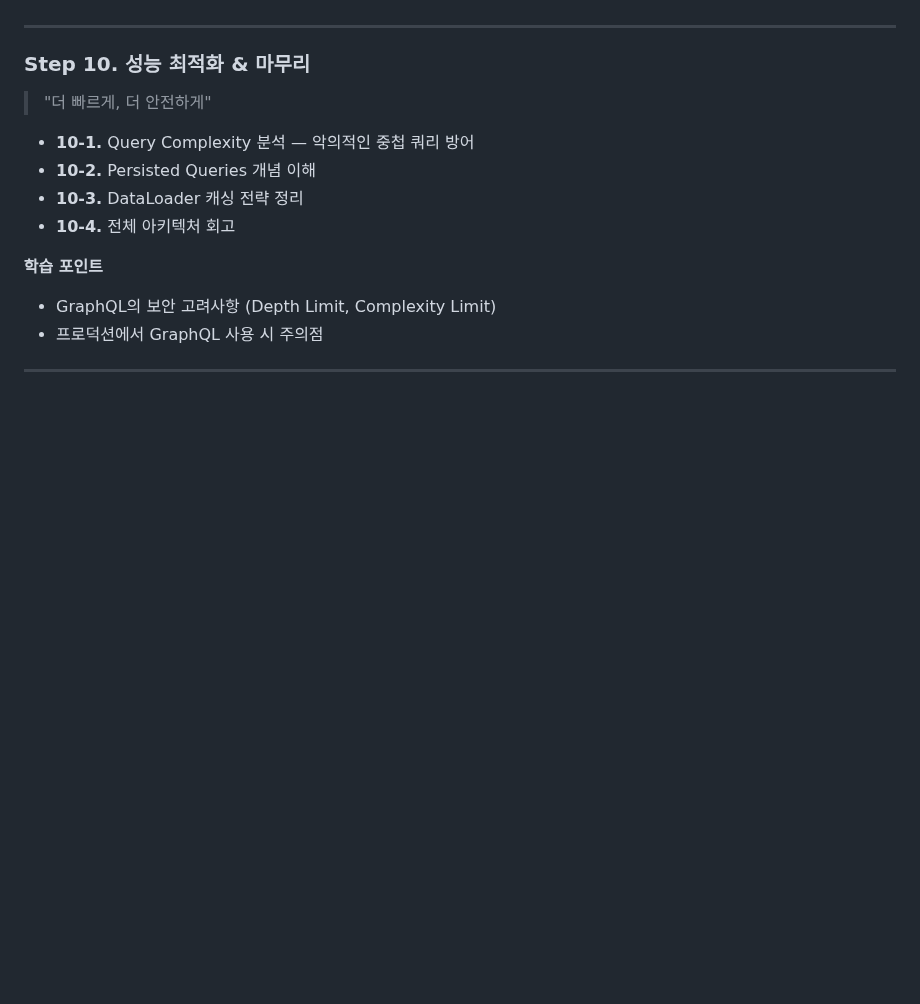
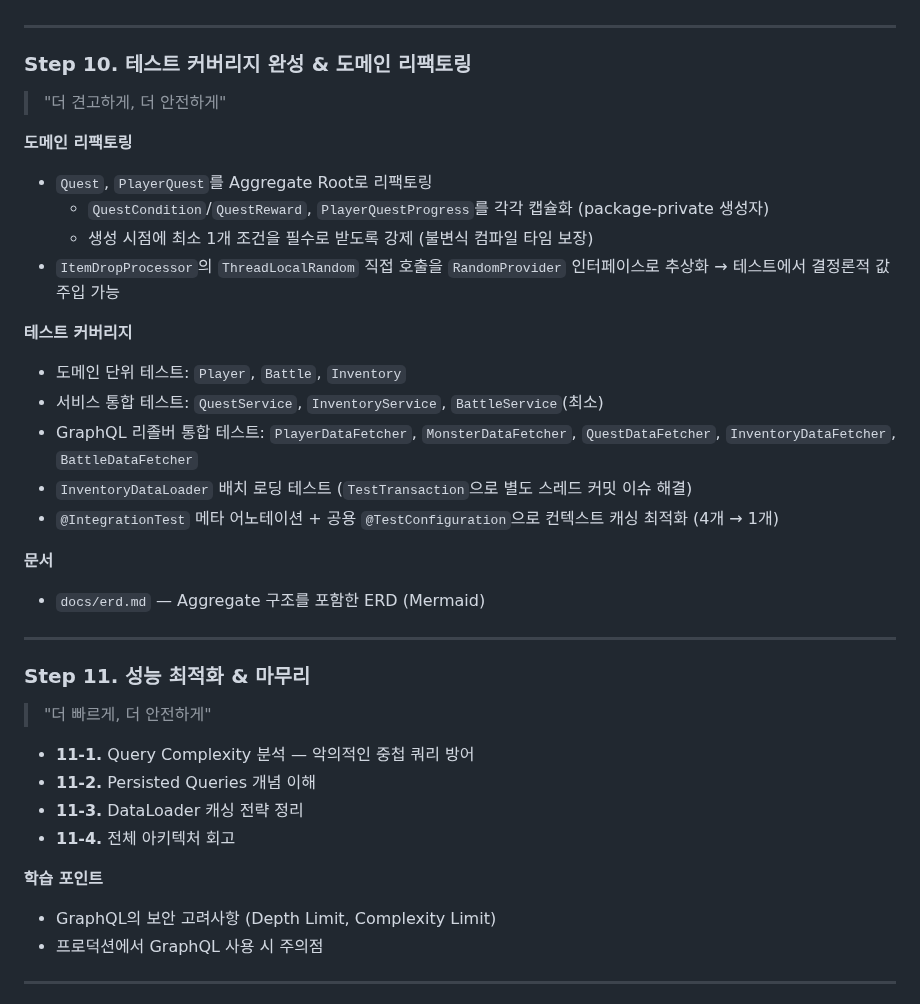
Before and after one commit to ingduk2/graphql-rpg-lab, a Markdown page: README.md, the part around the change. GitHub-like rendering; blank space fills up the shorter version.

Commit message:
docs: README에 Step 10 진행 상황 반영
- Step 10을 실제 진행한 내용(Aggregate Root 리팩토링, 테스트 커버리지 완성,
  컨텍스트 캐싱 최적화, ERD 문서화)으로 채움
- 원래 계획했던 Step 10(성능 최적화)은 Step 11로 이동

```diff
--- a/README.md
+++ b/README.md
@@ -220,13 +220,35 @@
 
 ---
 
-### Step 10. 성능 최적화 & 마무리
+### Step 10. 테스트 커버리지 완성 & 도메인 리팩토링
+> "더 견고하게, 더 안전하게"
+
+**도메인 리팩토링**
+- `Quest`, `PlayerQuest`를 Aggregate Root로 리팩토링
+  - `QuestCondition`/`QuestReward`, `PlayerQuestProgress`를 각각 캡슐화 (package-private 생성자)
+  - 생성 시점에 최소 1개 조건을 필수로 받도록 강제 (불변식 컴파일 타임 보장)
+- `ItemDropProcessor`의 `ThreadLocalRandom` 직접 호출을 `RandomProvider` 인터페이스로 추상화
+  → 테스트에서 결정론적 값 주입 가능
+
+**테스트 커버리지**
+- 도메인 단위 테스트: `Player`, `Battle`, `Inventory`
+- 서비스 통합 테스트: `QuestService`, `InventoryService`, `BattleService`(최소)
+- GraphQL 리졸버 통합 테스트: `PlayerDataFetcher`, `MonsterDataFetcher`, `QuestDataFetcher`, `InventoryDataFetcher`, `BattleDataFetcher`
+- `InventoryDataLoader` 배치 로딩 테스트 (`TestTransaction`으로 별도 스레드 커밋 이슈 해결)
+- `@IntegrationTest` 메타 어노테이션 + 공용 `@TestConfiguration`으로 컨텍스트 캐싱 최적화 (4개 → 1개)
+
+**문서**
+- `docs/erd.md` — Aggregate 구조를 포함한 ERD (Mermaid)
+
+---
+
+### Step 11. 성능 최적화 & 마무리
 > "더 빠르게, 더 안전하게"
 
-- **10-1.** Query Complexity 분석 — 악의적인 중첩 쿼리 방어
-- **10-2.** Persisted Queries 개념 이해
-- **10-3.** DataLoader 캐싱 전략 정리
-- **10-4.** 전체 아키텍처 회고
+- **11-1.** Query Complexity 분석 — 악의적인 중첩 쿼리 방어
+- **11-2.** Persisted Queries 개념 이해
+- **11-3.** DataLoader 캐싱 전략 정리
+- **11-4.** 전체 아키텍처 회고
 
 **학습 포인트**
 - GraphQL의 보안 고려사항 (Depth Limit, Complexity Limit)
```
